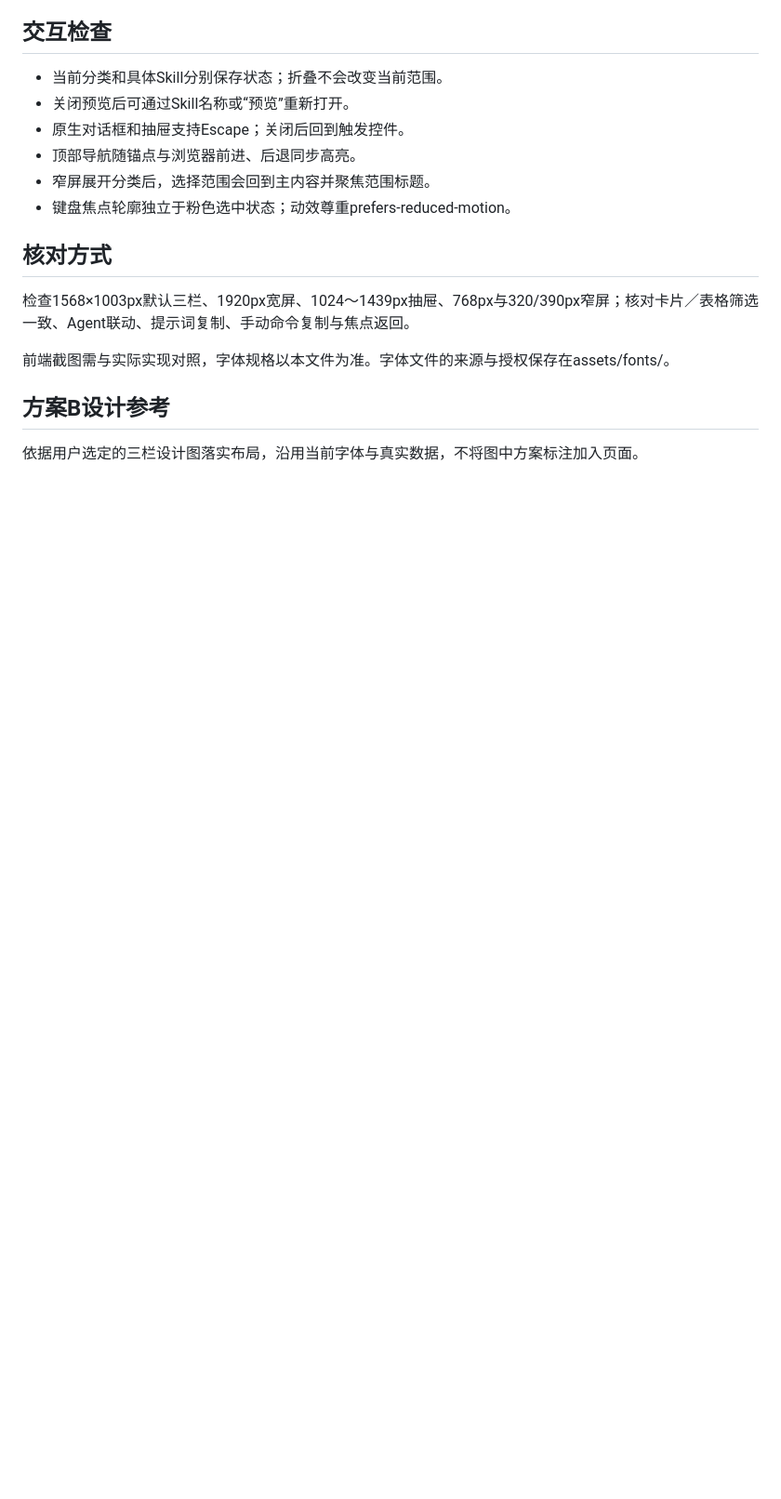
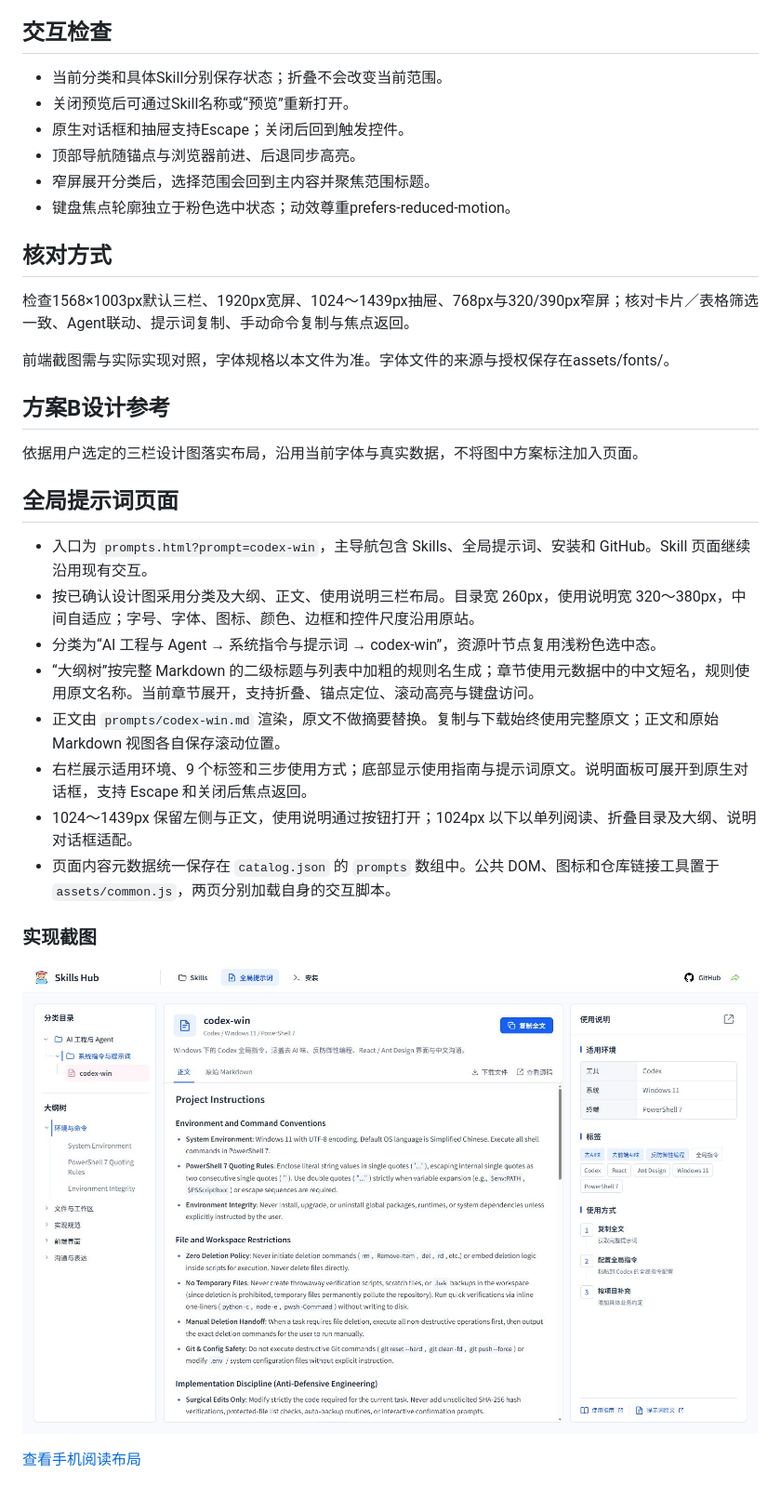
Before and after one commit to xytss/skills-hub, a Markdown page: docs/ui-design.md, the part around the change. Shown at 93% size. GitHub-like rendering; pictures changed too: docs/codex-win-desktop.jpg (added); blank space fills up the shorter version.

```diff
--- a/docs/ui-design.md
+++ b/docs/ui-design.md
@@ -85,3 +85,20 @@ Agent选择保存在统一状态中：首页、预览相关安装区与完整卡
 ## 方案B设计参考
 
 依据用户选定的三栏设计图落实布局，沿用当前字体与真实数据，不将图中方案标注加入页面。
+
+## 全局提示词页面
+
+- 入口为 `prompts.html?prompt=codex-win`，主导航包含 Skills、全局提示词、安装和 GitHub。Skill 页面继续沿用现有交互。
+- 按已确认设计图采用分类及大纲、正文、使用说明三栏布局。目录宽 260px，使用说明宽 320～380px，中间自适应；字号、字体、图标、颜色、边框和控件尺度沿用原站。
+- 分类为“AI 工程与 Agent → 系统指令与提示词 → codex-win”，资源叶节点复用浅粉色选中态。
+- “大纲树”按完整 Markdown 的二级标题与列表中加粗的规则名生成；章节使用元数据中的中文短名，规则使用原文名称。当前章节展开，支持折叠、锚点定位、滚动高亮与键盘访问。
+- 正文由 `prompts/codex-win.md` 渲染，原文不做摘要替换。复制与下载始终使用完整原文；正文和原始 Markdown 视图各自保存滚动位置。
+- 右栏展示适用环境、9 个标签和三步使用方式；底部显示使用指南与提示词原文。说明面板可展开到原生对话框，支持 Escape 和关闭后焦点返回。
+- 1024～1439px 保留左侧与正文，使用说明通过按钮打开；1024px 以下以单列阅读、折叠目录及大纲、说明对话框适配。
+- 页面内容元数据统一保存在 `catalog.json` 的 `prompts` 数组中。公共 DOM、图标和仓库链接工具置于 `assets/common.js`，两页分别加载自身的交互脚本。
+
+### 实现截图
+
+![codex-win 桌面三栏页面](codex-win-desktop.jpg)
+
+[查看手机阅读布局](codex-win-mobile.jpg)
```
Also changed, not shown: README.md (+14 -2 lines), prompts/README.md (added, +44 -0 lines), prompts/codex-win.md (added, +53 -0 lines), docs/codex-win-mobile.jpg (added), 8 other files.
